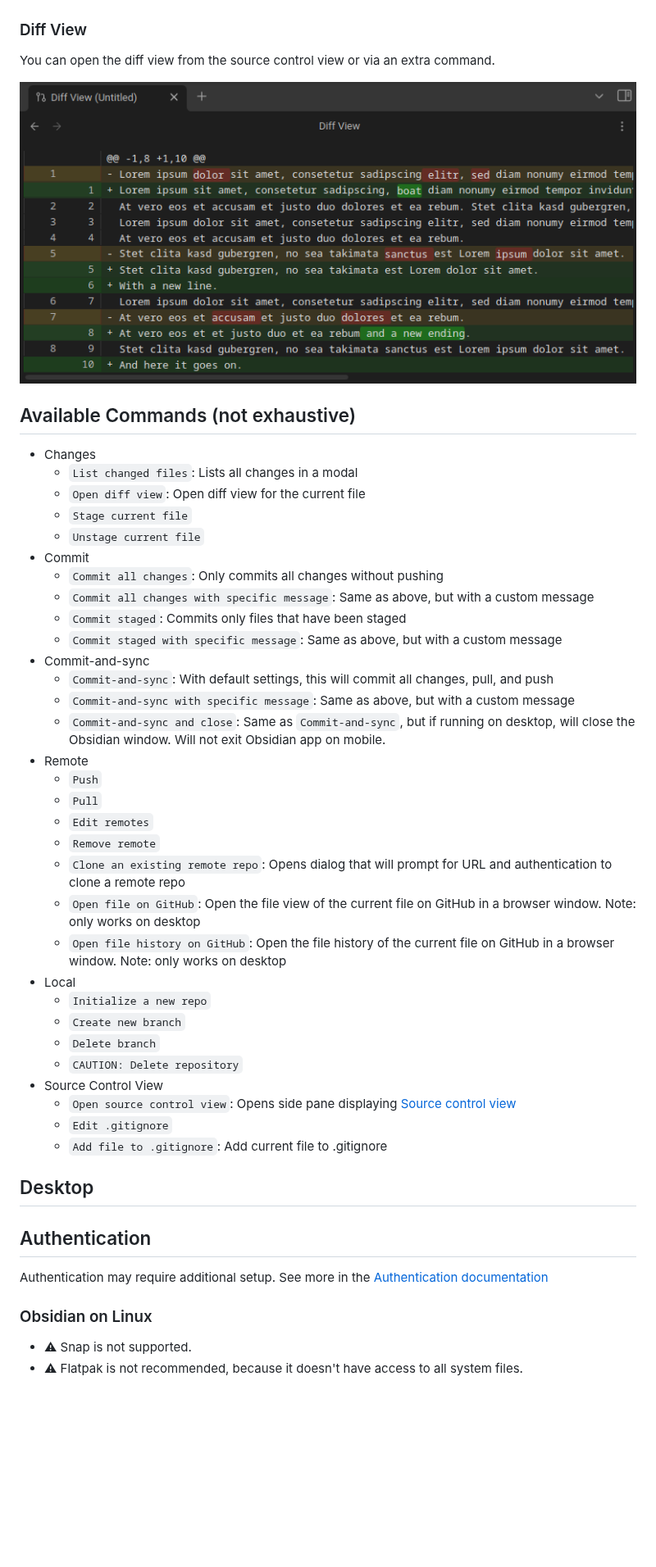
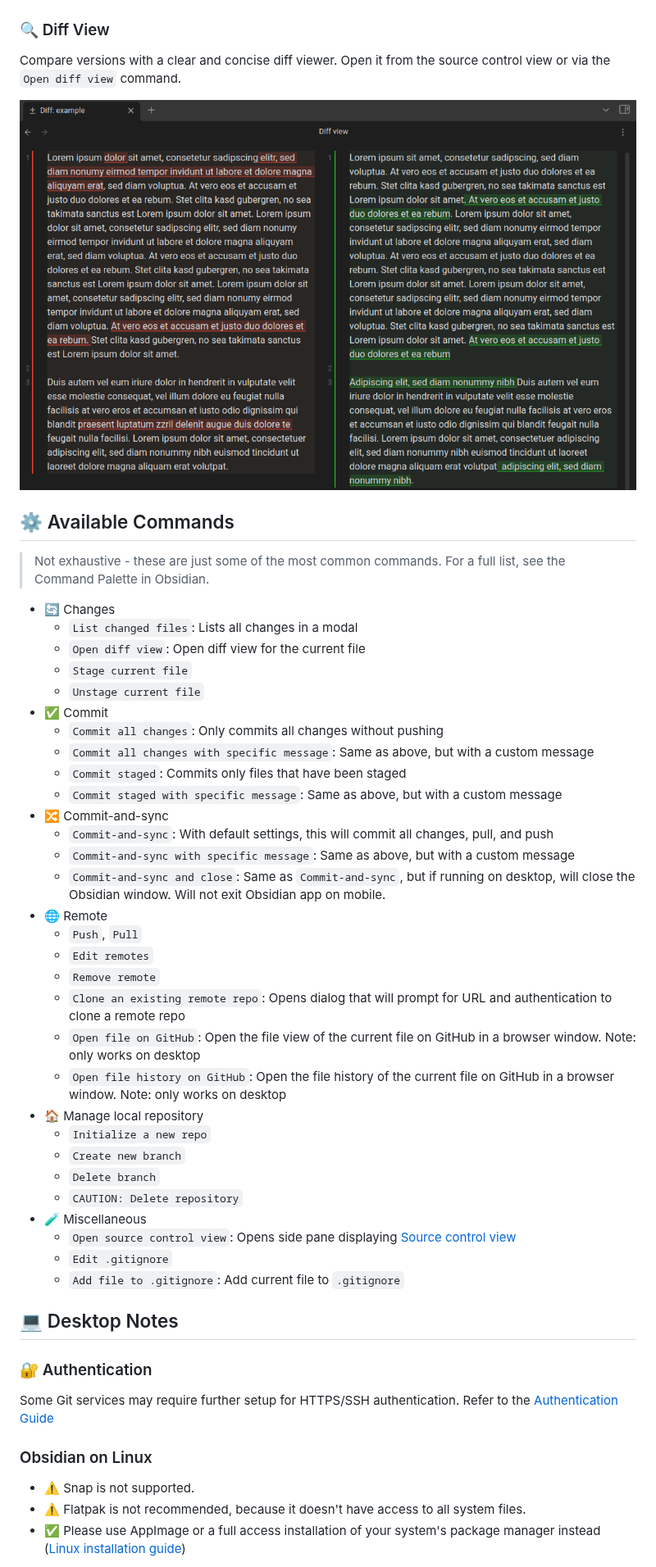
Before and after one commit to Vinzent03/obsidian-git, a Markdown page: README.md, the part around one of its changes. Shown at 82% size. Rendered like a GitHub page; pictures changed too: images/diff-view.png; blank space fills up the shorter version.

Commit message:
docs: update README

```diff
--- a/README.md
+++ b/README.md
@@ -29,54 +34,56 @@ This view shows the commit history of your repository. You can see the commit me
 
 ![History View](https://raw.githubusercontent.com/Vinzent03/obsidian-git/master/images/history-view.png)
 
-### Diff View
+### 🔍 Diff View
 
-You can open the diff view from the source control view or via an extra command.
+Compare versions with a clear and concise diff viewer.
+Open it from the source control view or via the `Open diff view` command.
 
 ![Diff View](https://raw.githubusercontent.com/Vinzent03/obsidian-git/master/images/diff-view.png)
 
-## Available Commands (not exhaustive)
+## ⚙️ Available Commands
+> Not exhaustive - these are just some of the most common commands. For a full list, see the Command Palette in Obsidian.
 
-- Changes
+- 🔄 Changes
   - `List changed files`: Lists all changes in a modal
   - `Open diff view`: Open diff view for the current file
   - `Stage current file`
   - `Unstage current file`
-- Commit
+- ✅ Commit
   - `Commit all changes`: Only commits all changes without pushing
   - `Commit all changes with specific message`: Same as above, but with a custom message
   - `Commit staged`: Commits only files that have been staged
   - `Commit staged with specific message`: Same as above, but with a custom message
-- Commit-and-sync
+- 🔀 Commit-and-sync
   - `Commit-and-sync`: With default settings, this will commit all changes, pull, and push
   - `Commit-and-sync with specific message`: Same as above, but with a custom message
   - `Commit-and-sync and close`: Same as `Commit-and-sync`, but if running on desktop, will close the Obsidian window. Will not exit Obsidian app on mobile.
-- Remote
-  - `Push`
-  - `Pull`
+- 🌐 Remote
+  - `Push`, `Pull`
   - `Edit remotes`
   - `Remove remote`
   - `Clone an existing remote repo`: Opens dialog that will prompt for URL and authentication to clone a remote repo
   - `Open file on GitHub`: Open the file view of the current file on GitHub in a browser window. Note: only works on desktop
   - `Open file history on GitHub`: Open the file history of the current file on GitHub in a browser window. Note: only works on desktop
-- Local
+- 🏠 Manage local repository
   - `Initialize a new repo`
   - `Create new branch`
   - `Delete branch`
   - `CAUTION: Delete repository`
-- Source Control View
+- 🧪 Miscellaneous
   - `Open source control view`: Opens side pane displaying [Source control view](#sidebar-view)
   - `Edit .gitignore`
-  - `Add file to .gitignore`: Add current file to .gitignore
+  - `Add file to .gitignore`: Add current file to `.gitignore`
 
-## Desktop
+## 💻 Desktop Notes
 
-## Authentication
+### 🔐 Authentication
 
-Authentication may require additional setup. See more in the [Authentication documentation](https://publish.obsidian.md/git-doc/Authentication)
+Some Git services may require further setup for HTTPS/SSH authentication. Refer to the [Authentication Guide](https://publish.obsidian.md/git-doc/Authentication)
 
 ### Obsidian on Linux
 
-- ⚠ Snap is not supported.
-- ⚠ Flatpak is not recommended, because it doesn't have access to all system files.
+- ⚠️  Snap is not supported.
+- ⚠️  Flatpak is not recommended, because it doesn't have access to all system files.
+- ✅ Please use AppImage or a full access installation of your system's package manager instead ([Linux installation guide](https://publish.obsidian.md/git-doc/Installation#Linux))
 
```
Also changed, not shown: other parts of README.md (+37 -35 lines).
